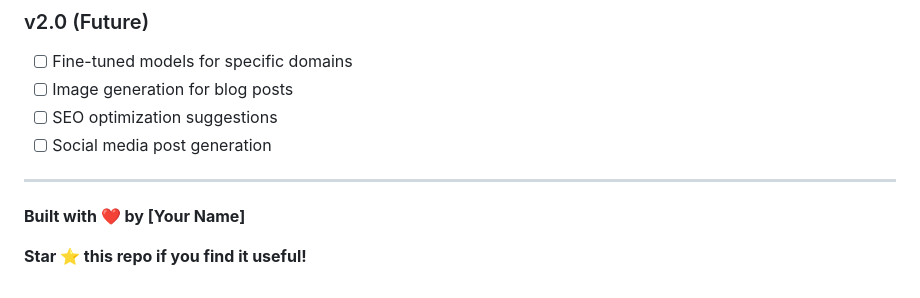
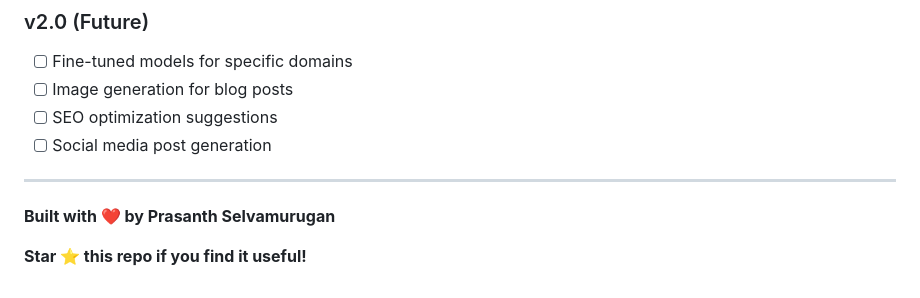
Before and after one commit to Prasanth-ADS/multi-agent-content-generation-pipeline, a Markdown page: README.md, the part around the change. Drawn GitHub-style.

```diff
--- a/README.md
+++ b/README.md
@@ -1219,6 +1219,6 @@ SOFTWARE.
 
 ---
 
-**Built with ❤️ by [Your Name]**
+**Built with ❤️ by Prasanth Selvamurugan**
 
 **Star ⭐ this repo if you find it useful!**
```
